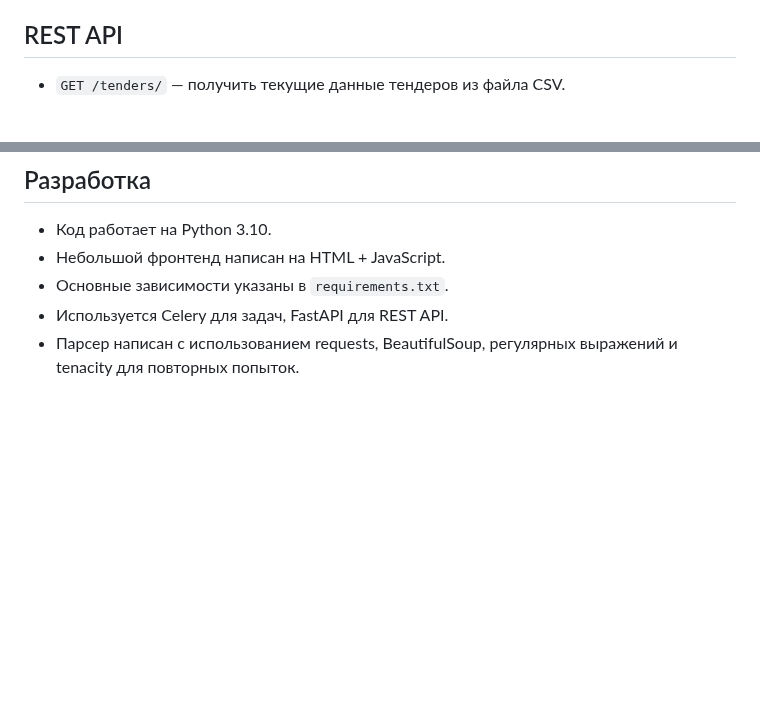
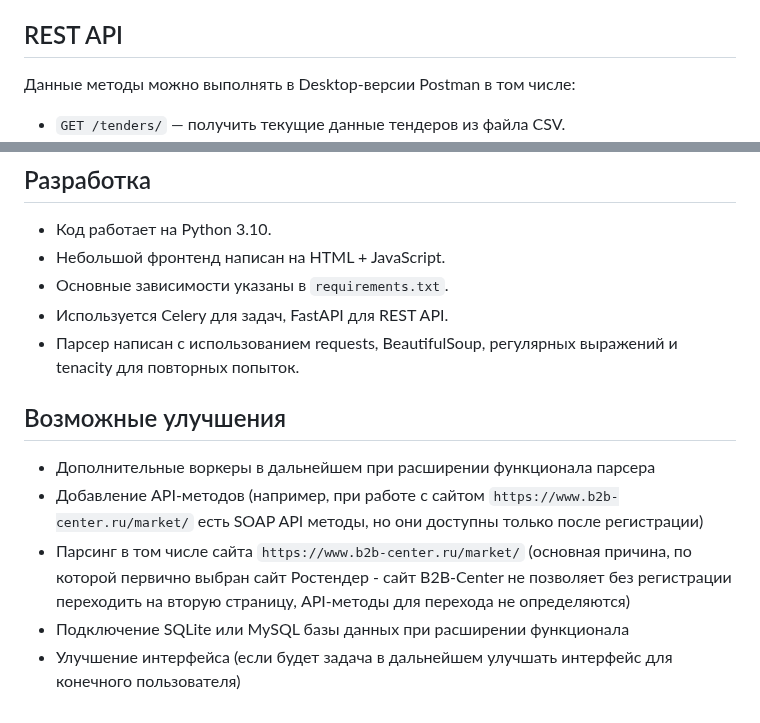
Before and after one commit to metanovus/eksima_test, a Markdown page: README.md, 2 parts joined by grey strips. Drawn GitHub-style; blank space fills up the shorter version.

Commit message:
Add: добавление информации о возможных улучшениях

```diff
--- a/README.md
+++ b/README.md
@@ -55,6 +55,8 @@ docker-compose up --build
 
 ## REST API
 
+Данные методы можно выполнять в Desktop-версии Postman в том числе:
+
 - `GET /tenders/` — получить текущие данные тендеров из файла CSV.
 - `POST /parse/?max=N` — запустить парсинг N последних тендеров (по умолчанию 10). Возвращает task_id.
 - `GET /status/{task_id}` — получить статус и результат задачи парсинга по task_id.
@@ -97,3 +99,11 @@ flowchart TD
 - Основные зависимости указаны в `requirements.txt`.
 - Используется Celery для задач, FastAPI для REST API.
 - Парсер написан с использованием requests, BeautifulSoup, регулярных выражений и tenacity для повторных попыток.
+
+## Возможные улучшения
+
+- Дополнительные воркеры в дальнейшем при расширении функционала парсера
+- Добавление API-методов (например, при работе с сайтом `https://www.b2b-center.ru/market/` есть SOAP API методы, но они доступны только после регистрации)
+- Парсинг в том числе сайта `https://www.b2b-center.ru/market/` (основная причина, по которой первично выбран сайт Ростендер - сайт B2B-Center не позволяет без регистрации переходить на вторую страницу, API-методы для перехода не определяются)
+- Подключение SQLite или MySQL базы данных при расширении функционала
+- Улучшение интерфейса (если будет задача в дальнейшем улучшать интерфейс для конечного пользователя)
```
